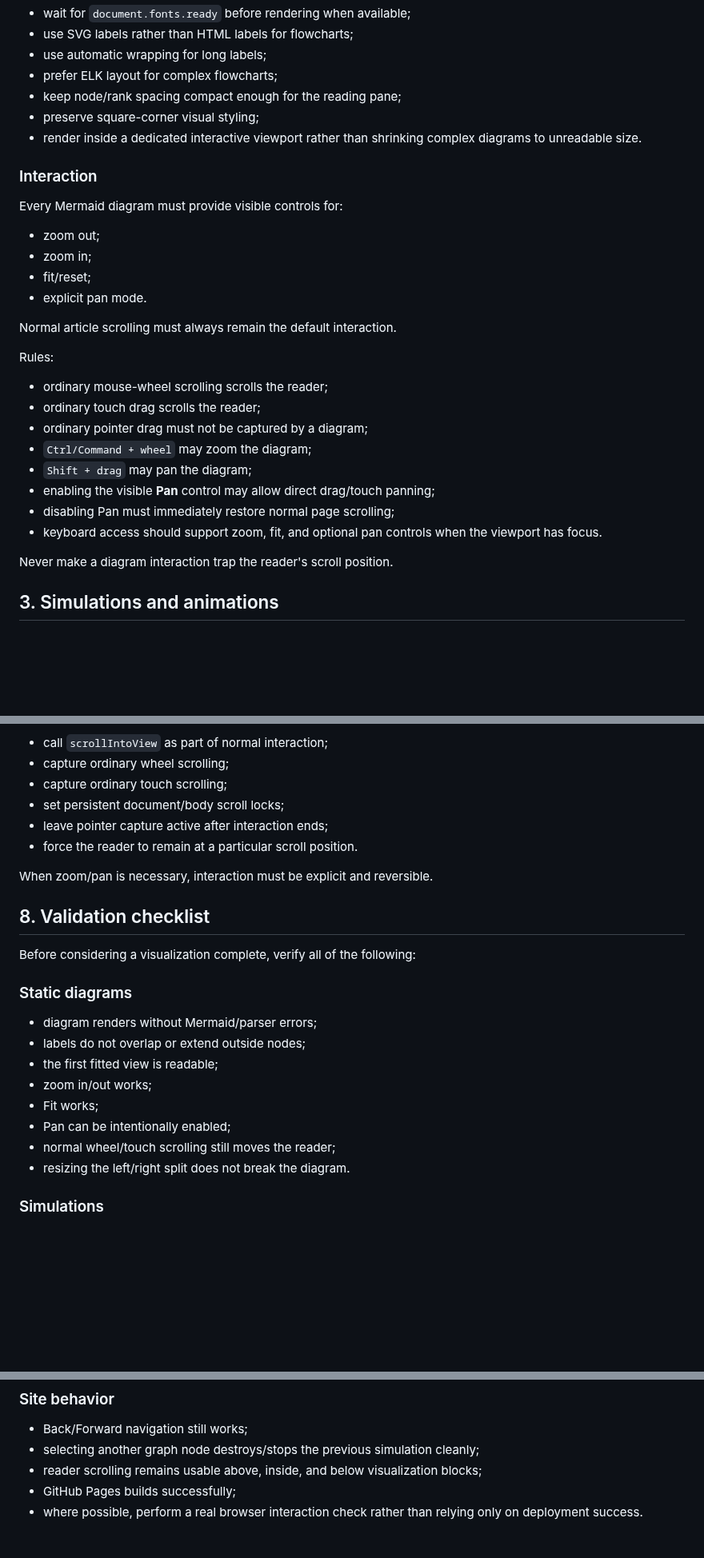
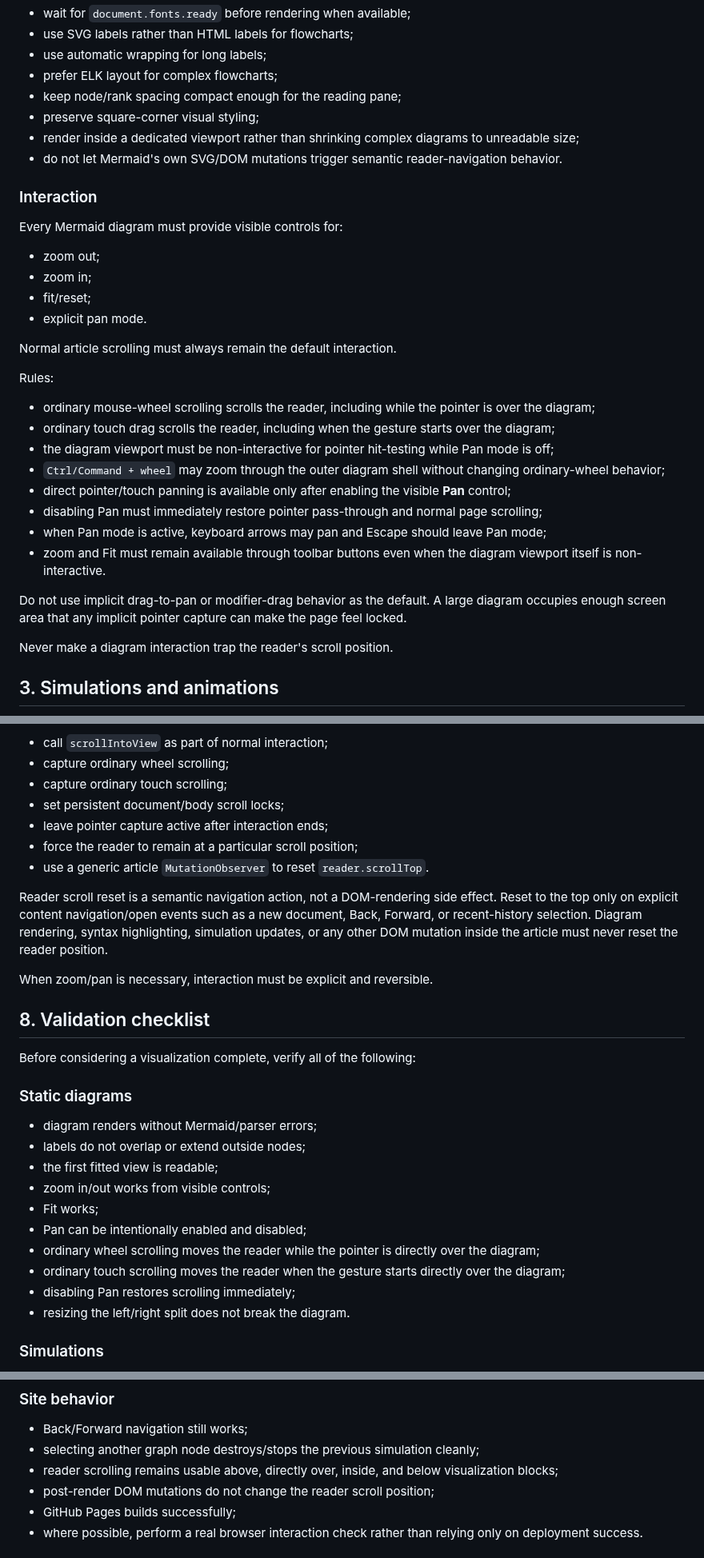
Before and after one commit to nobel-ai-tests/behavior-trees-autonomy, a Markdown page: visualization_instruction.md, 3 parts joined by grey strips. Shown at 80% size. Drawn GitHub-style; blank space fills up the shorter version.

Commit message:
Document scroll-safe visualization interaction rules

```diff
--- a/visualization_instruction.md
+++ b/visualization_instruction.md
@@ -41,7 +41,8 @@ Current requirements:
 - prefer ELK layout for complex flowcharts;
 - keep node/rank spacing compact enough for the reading pane;
 - preserve square-corner visual styling;
-- render inside a dedicated interactive viewport rather than shrinking complex diagrams to unreadable size.
+- render inside a dedicated viewport rather than shrinking complex diagrams to unreadable size;
+- do not let Mermaid's own SVG/DOM mutations trigger semantic reader-navigation behavior.
 
 ### Interaction
 
@@ -56,14 +57,16 @@ Normal article scrolling must always remain the default interaction.
 
 Rules:
 
-- ordinary mouse-wheel scrolling scrolls the reader;
-- ordinary touch drag scrolls the reader;
-- ordinary pointer drag must not be captured by a diagram;
-- `Ctrl/Command + wheel` may zoom the diagram;
-- `Shift + drag` may pan the diagram;
-- enabling the visible **Pan** control may allow direct drag/touch panning;
-- disabling Pan must immediately restore normal page scrolling;
-- keyboard access should support zoom, fit, and optional pan controls when the viewport has focus.
+- ordinary mouse-wheel scrolling scrolls the reader, including while the pointer is over the diagram;
+- ordinary touch drag scrolls the reader, including when the gesture starts over the diagram;
+- the diagram viewport must be non-interactive for pointer hit-testing while Pan mode is off;
+- `Ctrl/Command + wheel` may zoom through the outer diagram shell without changing ordinary-wheel behavior;
+- direct pointer/touch panning is available only after enabling the visible **Pan** control;
+- disabling Pan must immediately restore pointer pass-through and normal page scrolling;
+- when Pan mode is active, keyboard arrows may pan and Escape should leave Pan mode;
+- zoom and Fit must remain available through toolbar buttons even when the diagram viewport itself is non-interactive.
+
+Do not use implicit drag-to-pan or modifier-drag behavior as the default. A large diagram occupies enough screen area that any implicit pointer capture can make the page feel locked.
 
 Never make a diagram interaction trap the reader's scroll position.
 
@@ -190,7 +193,10 @@ A visualization must never:
 - capture ordinary touch scrolling;
 - set persistent document/body scroll locks;
 - leave pointer capture active after interaction ends;
-- force the reader to remain at a particular scroll position.
+- force the reader to remain at a particular scroll position;
+- use a generic article `MutationObserver` to reset `reader.scrollTop`.
+
+Reader scroll reset is a semantic navigation action, not a DOM-rendering side effect. Reset to the top only on explicit content navigation/open events such as a new document, Back, Forward, or recent-history selection. Diagram rendering, syntax highlighting, simulation updates, or any other DOM mutation inside the article must never reset the reader position.
 
 When zoom/pan is necessary, interaction must be explicit and reversible.
 
@@ -203,10 +209,12 @@ Before considering a visualization complete, verify all of the following:
 - diagram renders without Mermaid/parser errors;
 - labels do not overlap or extend outside nodes;
 - the first fitted view is readable;
-- zoom in/out works;
+- zoom in/out works from visible controls;
 - Fit works;
-- Pan can be intentionally enabled;
-- normal wheel/touch scrolling still moves the reader;
+- Pan can be intentionally enabled and disabled;
+- ordinary wheel scrolling moves the reader while the pointer is directly over the diagram;
+- ordinary touch scrolling moves the reader when the gesture starts directly over the diagram;
+- disabling Pan restores scrolling immediately;
 - resizing the left/right split does not break the diagram.
 
 ### Simulations
@@ -225,7 +233,8 @@ Before considering a visualization complete, verify all of the following:
 
 - Back/Forward navigation still works;
 - selecting another graph node destroys/stops the previous simulation cleanly;
-- reader scrolling remains usable above, inside, and below visualization blocks;
+- reader scrolling remains usable above, directly over, inside, and below visualization blocks;
+- post-render DOM mutations do not change the reader scroll position;
 - GitHub Pages builds successfully;
 - where possible, perform a real browser interaction check rather than relying only on deployment success.
 
```
